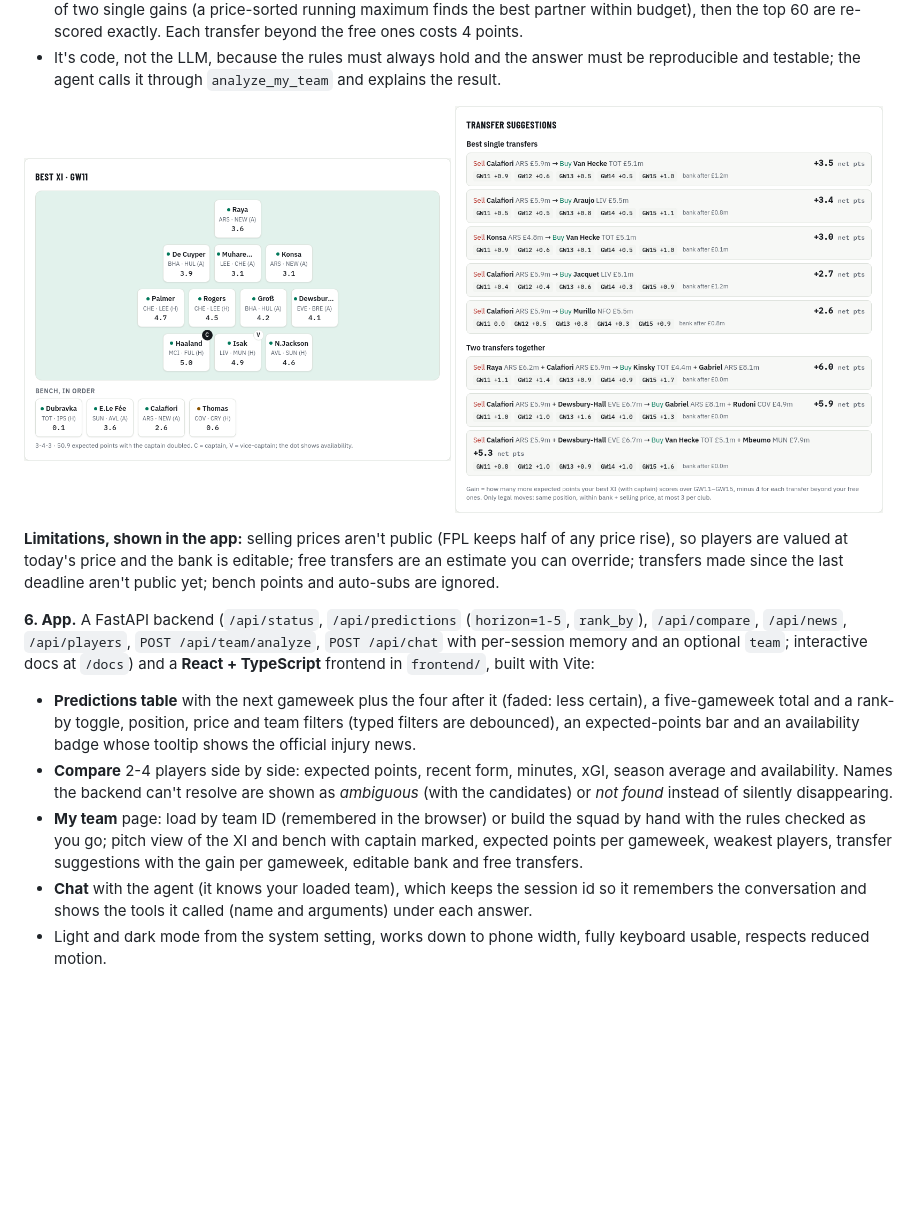
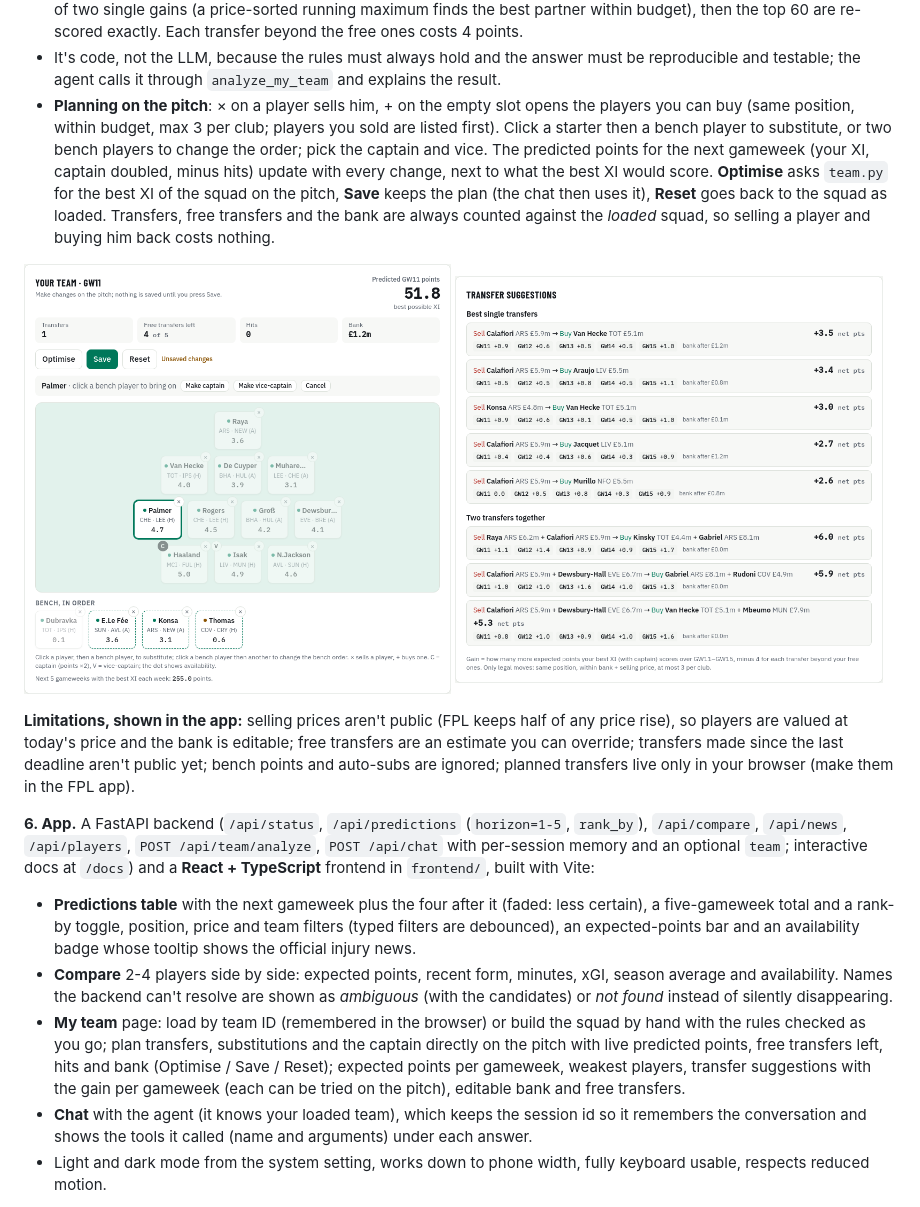
Before and after one commit to axel-lindberg/scout-iq, a Markdown page: README.md, the part around one of its changes. GitHub-like rendering; pictures changed too: docs/my_team_xi.png; blank space fills up the shorter version.

```diff
--- a/README.md
+++ b/README.md
@@ -65,5 +65,6 @@ Predictions for unplayed gameweeks reuse the same pipeline: append a "not yet pl
 - **Best XI**: 1 GK, at least 3 DEF, 2 MID, 1 FWD. Points add up and the rules only limit counts per position, so for each of the 8 legal formations the best XI is just the top players of each position; try all 8. The squad's best player is always in it, so he's captain; the bench is ordered by expected points.
 - **Transfers**: a squad is worth its best XI plus the captain again, every gameweek, summed over five gameweeks. Every legal single transfer (same position, within bank + the seller's price, max 3 per club, not already owned) is scored exactly: about 3,000 swaps; the whole analysis, pairs included, takes about 0.4 s. Pairs are first estimated as the sum of two single gains (a price-sorted running maximum finds the best partner within budget), then the top 60 are re-scored exactly. Each transfer beyond the free ones costs 4 points.
 - It's code, not the LLM, because the rules must always hold and the answer must be reproducible and testable; the agent calls it through `analyze_my_team` and explains the result.
+- **Planning on the pitch**: × on a player sells him, + on the empty slot opens the players you can buy (same position, within budget, max 3 per club; players you sold are listed first). Click a starter then a bench player to substitute, or two bench players to change the order; pick the captain and vice. The predicted points for the next gameweek (your XI, captain doubled, minus hits) update with every change, next to what the best XI would score. **Optimise** asks `team.py` for the best XI of the squad on the pitch, **Save** keeps the plan (the chat then uses it), **Reset** goes back to the squad as loaded. Transfers, free transfers and the bank are always counted against the *loaded* squad, so selling a player and buying him back costs nothing.
 
 <p>
@@ -71,13 +72,13 @@ Predictions for unplayed gameweeks reuse the same pipeline: append a "not yet pl
   <img src="docs/my_team_transfers.png" width="49%" alt="My team: transfer suggestions with gain per gameweek">
 </p>
 
-**Limitations, shown in the app:** selling prices aren't public (FPL keeps half of any price rise), so players are valued at today's price and the bank is editable; free transfers are an estimate you can override; transfers made since the last deadline aren't public yet; bench points and auto-subs are ignored.
+**Limitations, shown in the app:** selling prices aren't public (FPL keeps half of any price rise), so players are valued at today's price and the bank is editable; free transfers are an estimate you can override; transfers made since the last deadline aren't public yet; bench points and auto-subs are ignored; planned transfers live only in your browser (make them in the FPL app).
 
 **6. App.** A FastAPI backend (`/api/status`, `/api/predictions` (`horizon=1-5`, `rank_by`), `/api/compare`, `/api/news`, `/api/players`, `POST /api/team/analyze`, `POST /api/chat` with per-session memory and an optional `team`; interactive docs at `/docs`) and a **React + TypeScript** frontend in `frontend/`, built with Vite:
 
 - **Predictions table** with the next gameweek plus the four after it (faded: less certain), a five-gameweek total and a rank-by toggle, position, price and team filters (typed filters are debounced), an expected-points bar and an availability badge whose tooltip shows the official injury news.
 - **Compare** 2-4 players side by side: expected points, recent form, minutes, xGI, season average and availability. Names the backend can't resolve are shown as *ambiguous* (with the candidates) or *not found* instead of silently disappearing.
-- **My team** page: load by team ID (remembered in the browser) or build the squad by hand with the rules checked as you go; pitch view of the XI and bench with captain marked, expected points per gameweek, weakest players, transfer suggestions with the gain per gameweek, editable bank and free transfers.
+- **My team** page: load by team ID (remembered in the browser) or build the squad by hand with the rules checked as you go; plan transfers, substitutions and the captain directly on the pitch with live predicted points, free transfers left, hits and bank (Optimise / Save / Reset); expected points per gameweek, weakest players, transfer suggestions with the gain per gameweek (each can be tried on the pitch), editable bank and free transfers.
 - **Chat** with the agent (it knows your loaded team), which keeps the session id so it remembers the conversation and shows the tools it called (name and arguments) under each answer.
 - Light and dark mode from the system setting, works down to phone width, fully keyboard usable, respects reduced motion.
 
```
Also changed, not shown: other parts of README.md (+1 -1 lines), CLAUDE.md (+13 -7 lines), 11 other files.
